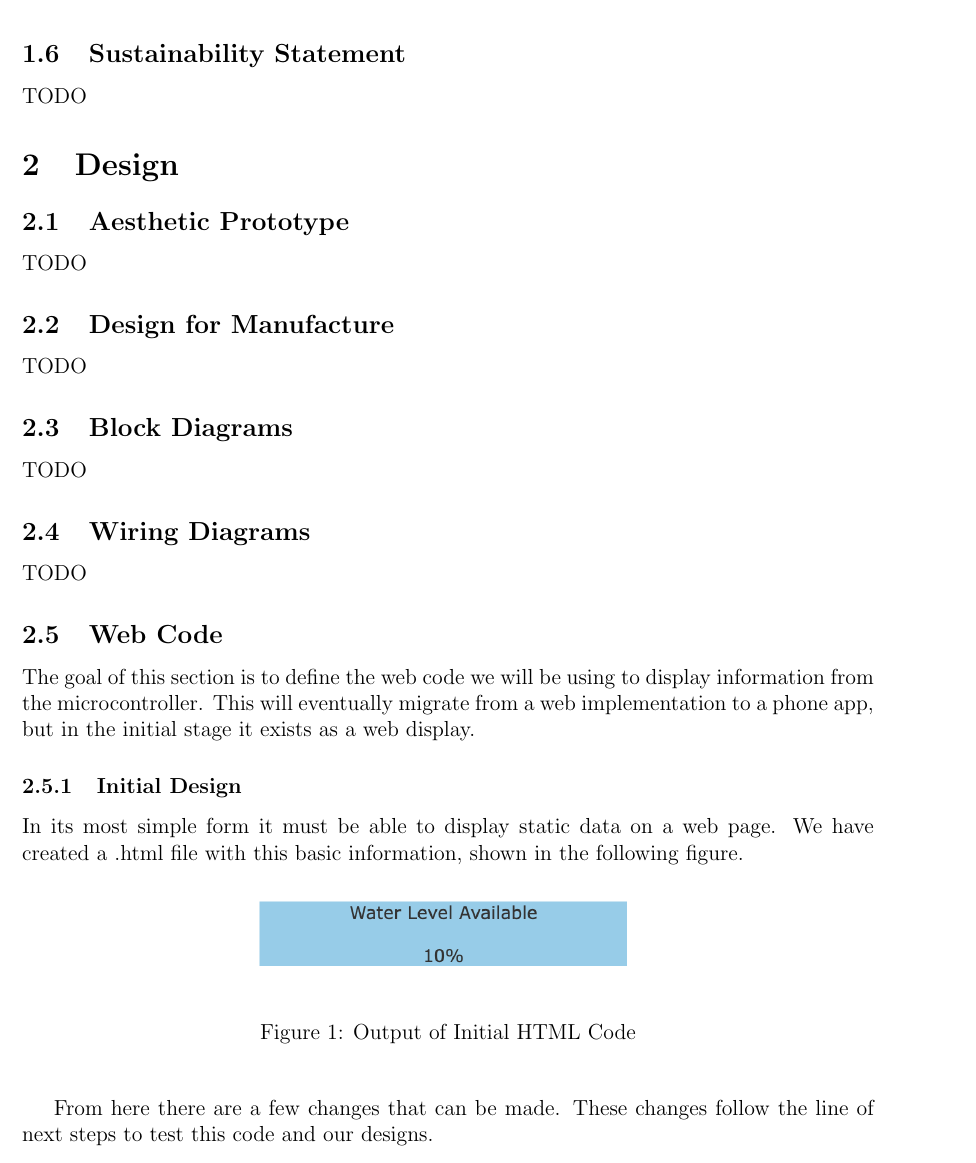
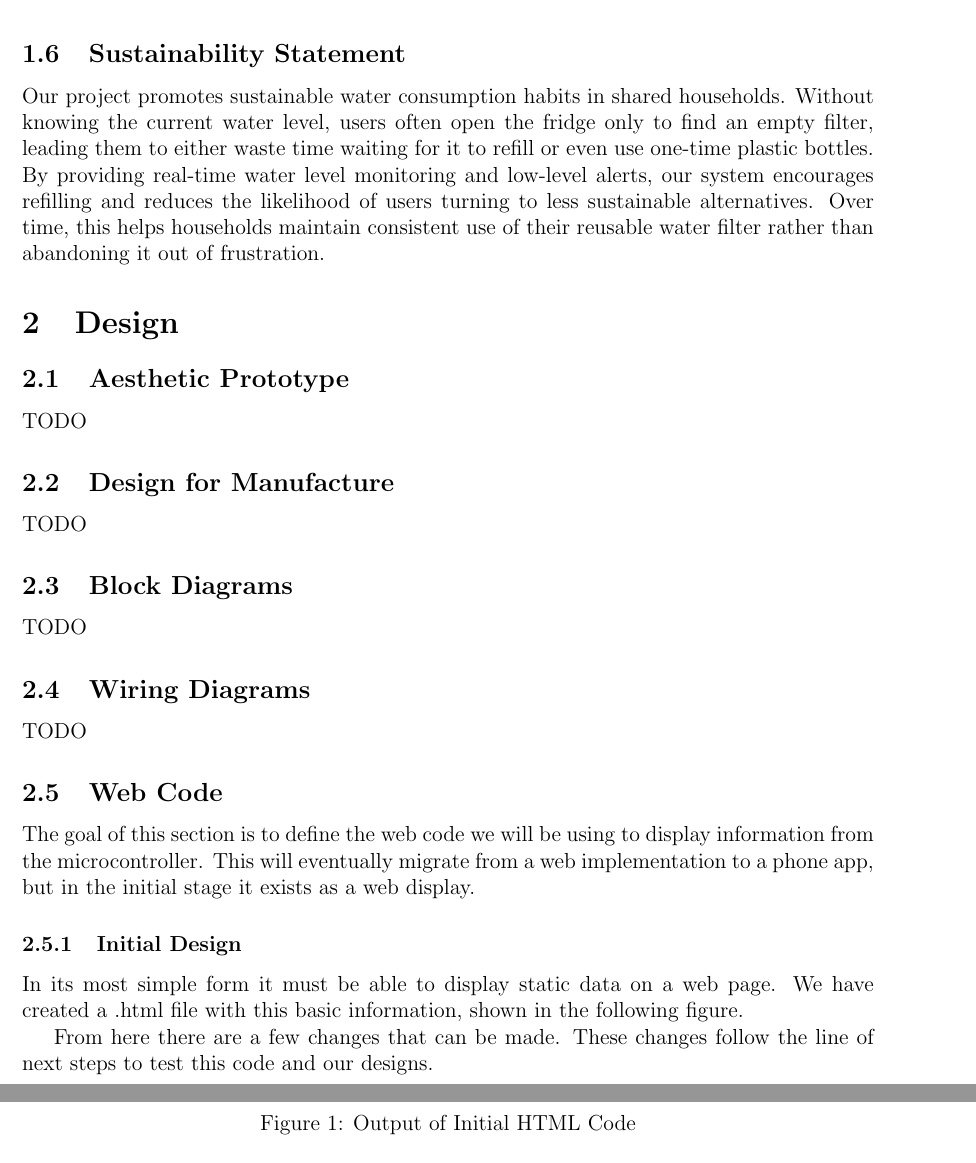
Before and after one commit to ShriyanGote/cse123a-project, a LaTeX document (Documentation/Design.tex, which reads Documentation/sections/intro/sustainability_statement.tex): part of page 5 of 11 before the commit and two parts of pages 5 and 6 of 12 after it, the two joined at a grey line, cut so that both start at the same text. Compiled offline with pdfLaTeX.

Commit message:
adding sustainablity statement

```diff
--- a/Documentation/Design.tex
+++ b/Documentation/Design.tex
@@ -33,7 +33,7 @@
 \input{sections/intro/need_statement.tex}
 \input{sections/intro/goal_statement.tex}
 \input{sections/intro/personas.tex}
-\input{sections/intro/research_existing_products.tex} %TODO
+\input{sections/intro/research_existing_products.tex}
 \input{sections/intro/sustainability_statement.tex}   %TODO
 
 %%%%%%%%%%%%%%%%%%%% DESIGN (WHAT?) %%%%%%%%%%%%%%%%%%%%%%%%%
--- a/Documentation/sections/intro/sustainability_statement.tex
+++ b/Documentation/sections/intro/sustainability_statement.tex
@@ -1,3 +1,3 @@
 \subsection{Sustainability Statement}
 
-TODO
+Our project promotes sustainable water consumption habits in shared households. Without knowing the current water level, users often open the fridge only to find an empty filter, leading them to either waste time waiting for it to refill or even use one-time plastic bottles. By providing real-time water level monitoring and low-level alerts, our system encourages refilling and reduces the likelihood of users turning to less sustainable alternatives. Over time, this helps households maintain consistent use of their reusable water filter rather than abandoning it out of frustration.
```
Also changed, not shown: Documentation/Design.pdf.
